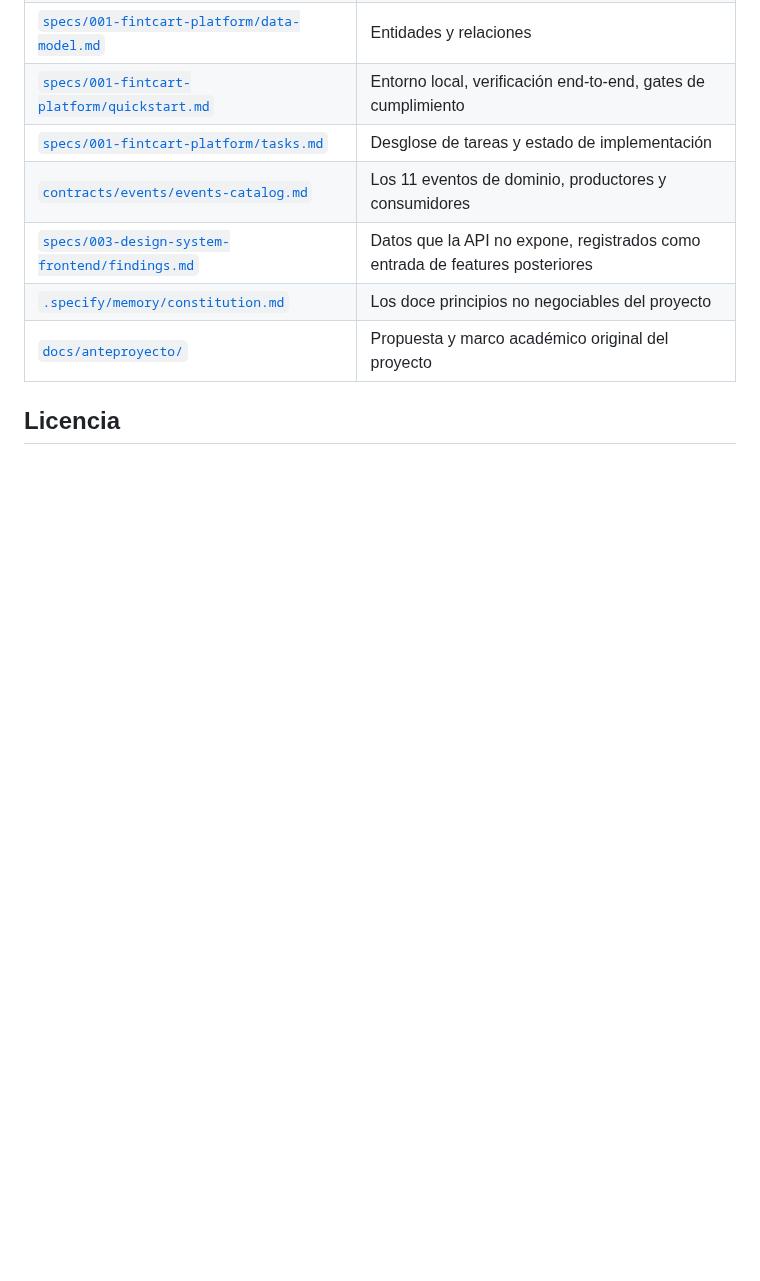
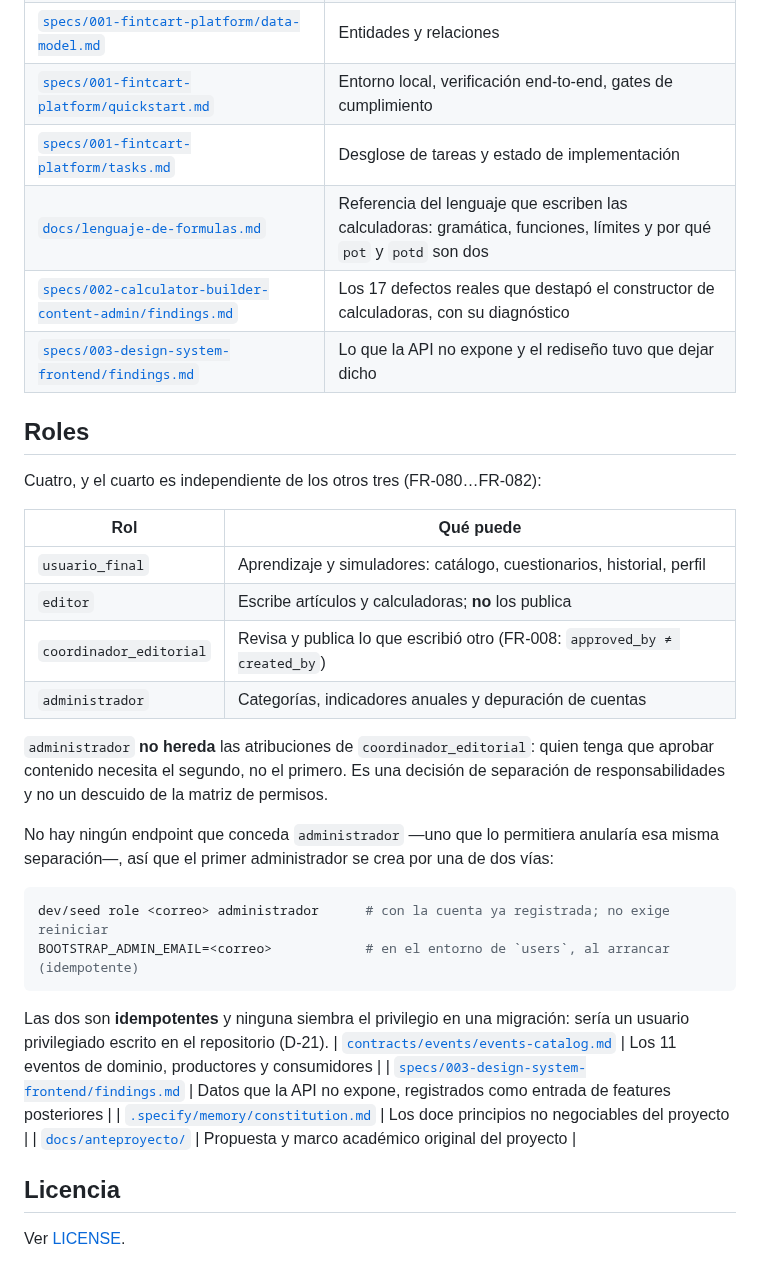
Before and after one commit to LuxyKolink/FintCart-Platform, a Markdown page: README.md, the part around one of its changes. Drawn GitHub-style; blank space fills up the shorter version.

````diff
--- a/README.md
+++ b/README.md
@@ -138,6 +146,35 @@ están en `specs/003-design-system-frontend/findings.md`.
 | [`specs/001-fintcart-platform/data-model.md`](specs/001-fintcart-platform/data-model.md) | Entidades y relaciones |
 | [`specs/001-fintcart-platform/quickstart.md`](specs/001-fintcart-platform/quickstart.md) | Entorno local, verificación end-to-end, gates de cumplimiento |
 | [`specs/001-fintcart-platform/tasks.md`](specs/001-fintcart-platform/tasks.md) | Desglose de tareas y estado de implementación |
+| [`docs/lenguaje-de-formulas.md`](docs/lenguaje-de-formulas.md) | Referencia del lenguaje que escriben las calculadoras: gramática, funciones, límites y por qué `pot` y `potd` son dos |
+| [`specs/002-calculator-builder-content-admin/findings.md`](specs/002-calculator-builder-content-admin/findings.md) | Los 17 defectos reales que destapó el constructor de calculadoras, con su diagnóstico |
+| [`specs/003-design-system-frontend/findings.md`](specs/003-design-system-frontend/findings.md) | Lo que la API no expone y el rediseño tuvo que dejar dicho |
+
+## Roles
+
+Cuatro, y el cuarto es independiente de los otros tres (FR-080…FR-082):
+
+| Rol | Qué puede |
+|---|---|
+| `usuario_final` | Aprendizaje y simuladores: catálogo, cuestionarios, historial, perfil |
+| `editor` | Escribe artículos y calculadoras; **no** los publica |
+| `coordinador_editorial` | Revisa y publica lo que escribió otro (FR-008: `approved_by ≠ created_by`) |
+| `administrador` | Categorías, indicadores anuales y depuración de cuentas |
+
+`administrador` **no hereda** las atribuciones de `coordinador_editorial`: quien tenga que aprobar
+contenido necesita el segundo, no el primero. Es una decisión de separación de responsabilidades y
+no un descuido de la matriz de permisos.
+
+No hay ningún endpoint que conceda `administrador` —uno que lo permitiera anularía esa misma
+separación—, así que el primer administrador se crea por una de dos vías:
+
+```bash
+dev/seed role <correo> administrador      # con la cuenta ya registrada; no exige reiniciar
+BOOTSTRAP_ADMIN_EMAIL=<correo>            # en el entorno de `users`, al arrancar (idempotente)
+```
+
+Las dos son **idempotentes** y ninguna siembra el privilegio en una migración: sería un usuario
+privilegiado escrito en el repositorio (D-21).
 | [`contracts/events/events-catalog.md`](contracts/events/events-catalog.md) | Los 11 eventos de dominio, productores y consumidores |
 | [`specs/003-design-system-frontend/findings.md`](specs/003-design-system-frontend/findings.md) | Datos que la API no expone, registrados como entrada de features posteriores |
 | [`.specify/memory/constitution.md`](.specify/memory/constitution.md) | Los doce principios no negociables del proyecto |
````
Also changed, not shown: other parts of README.md (+15 -7 lines), specs/002-calculator-builder-content-admin/tasks.md (+1 -1 lines).
